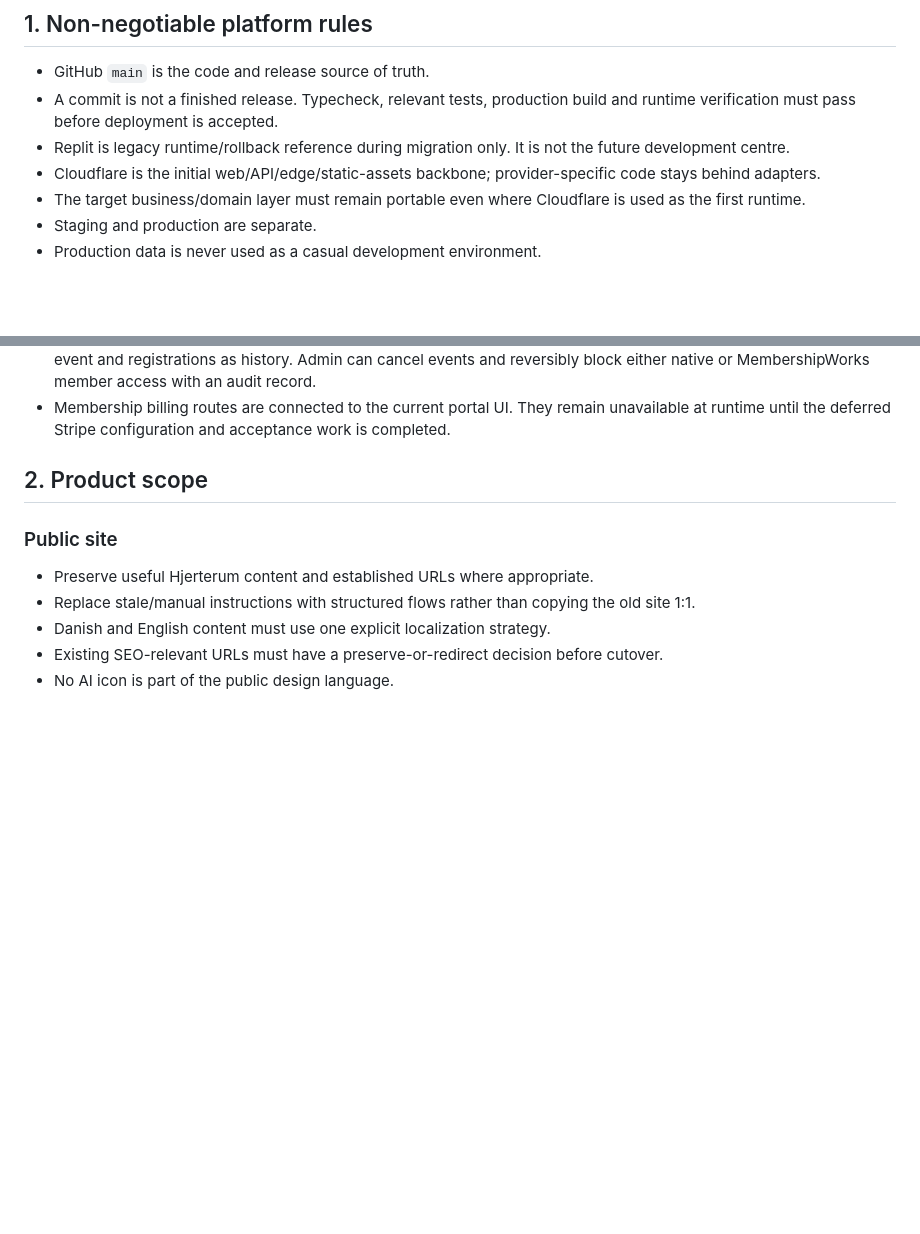
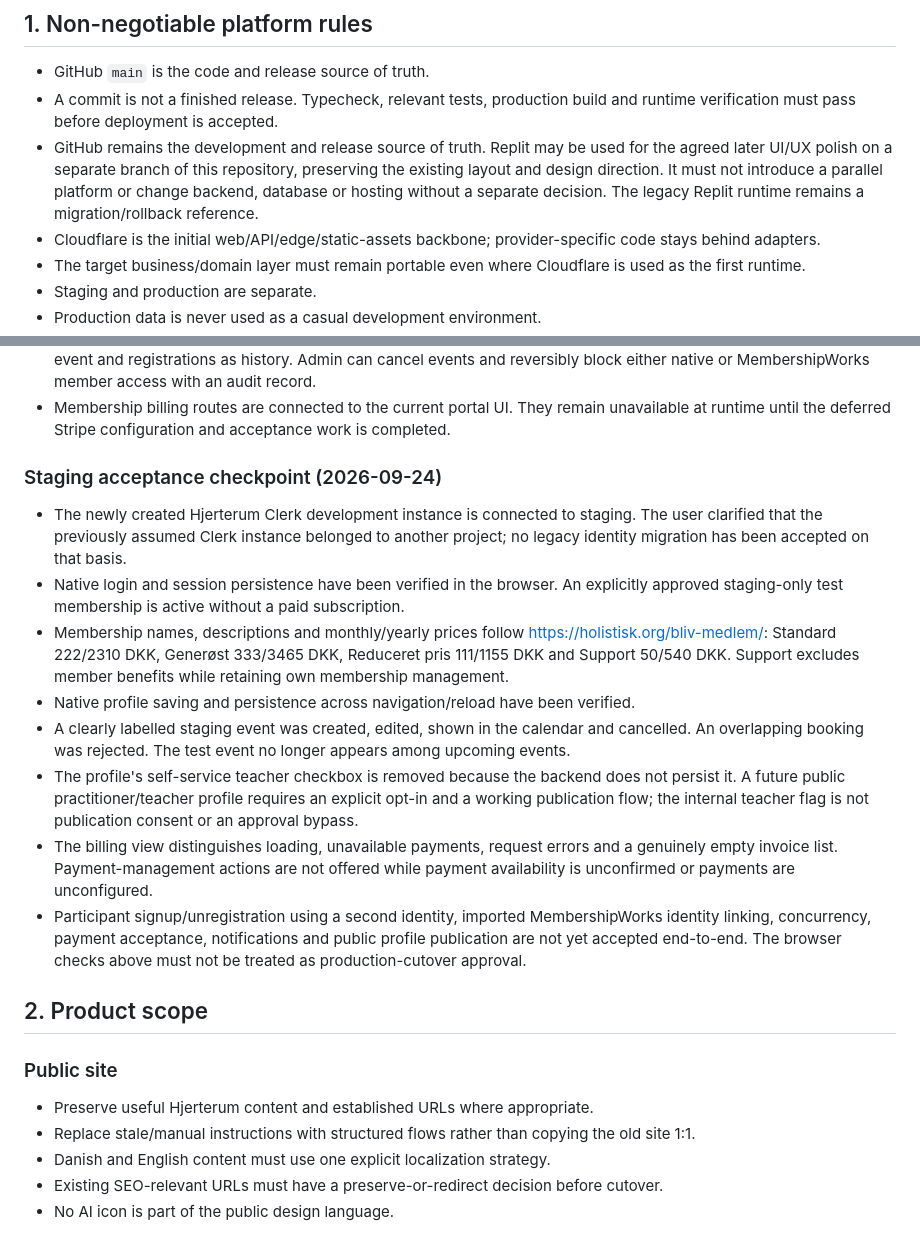
Before and after one commit to stemmebasen/hjerterum, a Markdown page: docs/BLUEPRINT.md, 2 parts joined by grey strips. GitHub-like rendering; blank space fills up the shorter version.

Commit message:
Record staging acceptance evidence and current product decisions

```diff
--- a/docs/BLUEPRINT.md
+++ b/docs/BLUEPRINT.md
@@ -6,7 +6,7 @@ This document is the primary product and migration specification for the new Hje
 
 - GitHub `main` is the code and release source of truth.
 - A commit is not a finished release. Typecheck, relevant tests, production build and runtime verification must pass before deployment is accepted.
-- Replit is legacy runtime/rollback reference during migration only. It is not the future development centre.
+- GitHub remains the development and release source of truth. Replit may be used for the agreed later UI/UX polish on a separate branch of this repository, preserving the existing layout and design direction. It must not introduce a parallel platform or change backend, database or hosting without a separate decision. The legacy Replit runtime remains a migration/rollback reference.
 - Cloudflare is the initial web/API/edge/static-assets backbone; provider-specific code stays behind adapters.
 - The target business/domain layer must remain portable even where Cloudflare is used as the first runtime.
 - Staging and production are separate.
@@ -44,6 +44,17 @@ This document is the primary product and migration specification for the new Hje
   reversibly block either native or MembershipWorks member access with an audit record.
 - Membership billing routes are connected to the current portal UI. They remain unavailable
   at runtime until the deferred Stripe configuration and acceptance work is completed.
+
+### Staging acceptance checkpoint (2026-09-24)
+
+- The newly created Hjerterum Clerk development instance is connected to staging. The user clarified that the previously assumed Clerk instance belonged to another project; no legacy identity migration has been accepted on that basis.
+- Native login and session persistence have been verified in the browser. An explicitly approved staging-only test membership is active without a paid subscription.
+- Membership names, descriptions and monthly/yearly prices follow https://holistisk.org/bliv-medlem/: Standard 222/2310 DKK, Generøst 333/3465 DKK, Reduceret pris 111/1155 DKK and Support 50/540 DKK. Support excludes member benefits while retaining own membership management.
+- Native profile saving and persistence across navigation/reload have been verified.
+- A clearly labelled staging event was created, edited, shown in the calendar and cancelled. An overlapping booking was rejected. The test event no longer appears among upcoming events.
+- The profile's self-service teacher checkbox is removed because the backend does not persist it. A future public practitioner/teacher profile requires an explicit opt-in and a working publication flow; the internal teacher flag is not publication consent or an approval bypass.
+- The billing view distinguishes loading, unavailable payments, request errors and a genuinely empty invoice list. Payment-management actions are not offered while payment availability is unconfirmed or payments are unconfigured.
+- Participant signup/unregistration using a second identity, imported MembershipWorks identity linking, concurrency, payment acceptance, notifications and public profile publication are not yet accepted end-to-end. The browser checks above must not be treated as production-cutover approval.
 
 ## 2. Product scope
 
```
